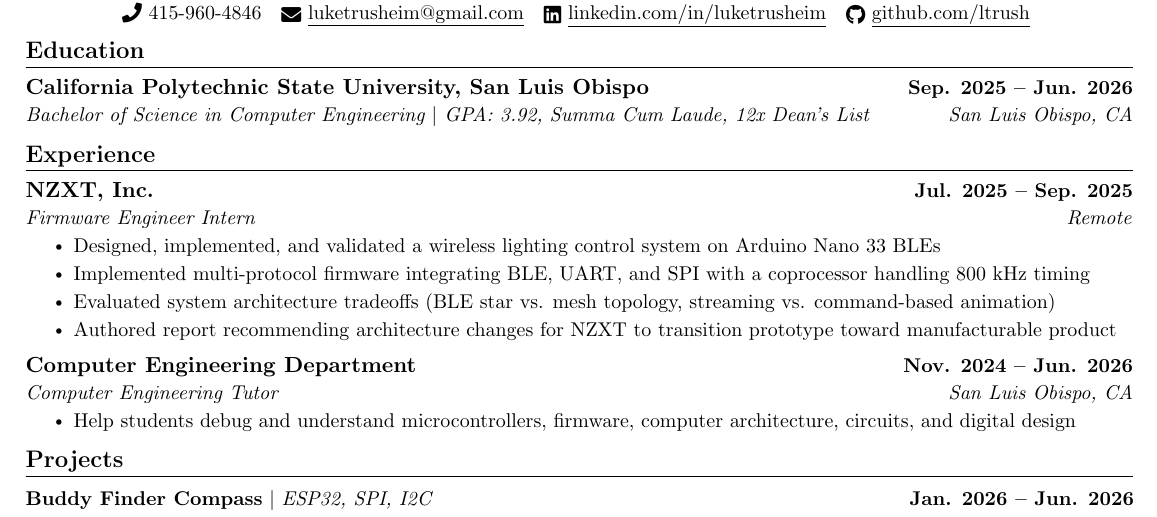
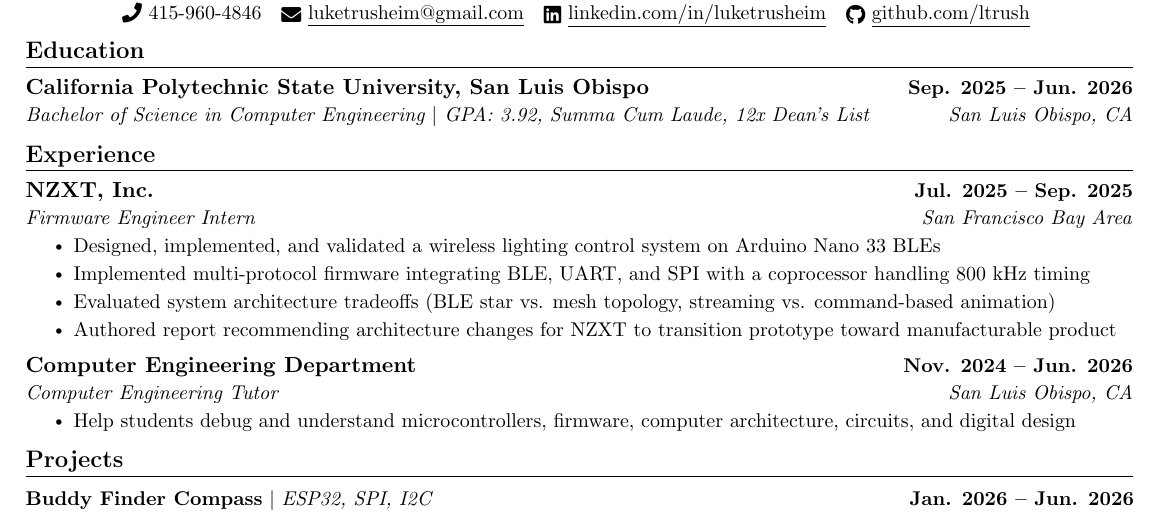
Before and after one commit to ltrush/resume, a LaTeX document (main.tex, which reads projects/nzxt.tex): part of the page, cut so that both start at the same text. Compiled offline with pdfLaTeX.

Commit message:
fixed location

```diff
--- a/projects/nzxt.tex
+++ b/projects/nzxt.tex
@@ -1,6 +1,6 @@
 \resumeSubheading
       {NZXT, Inc.}{Jul. 2025 -- Sep. 2025}
-      {Firmware Engineer Intern}{Remote}
+      {Firmware Engineer Intern}{San Francisco Bay Area}
       \resumeItemListStart
         \resumeItem{Designed, implemented, and validated a wireless lighting control system on Arduino Nano 33 BLEs}
         \resumeItem{Implemented multi-protocol firmware integrating BLE, UART, and SPI with a coprocessor handling 800 kHz timing}
```
